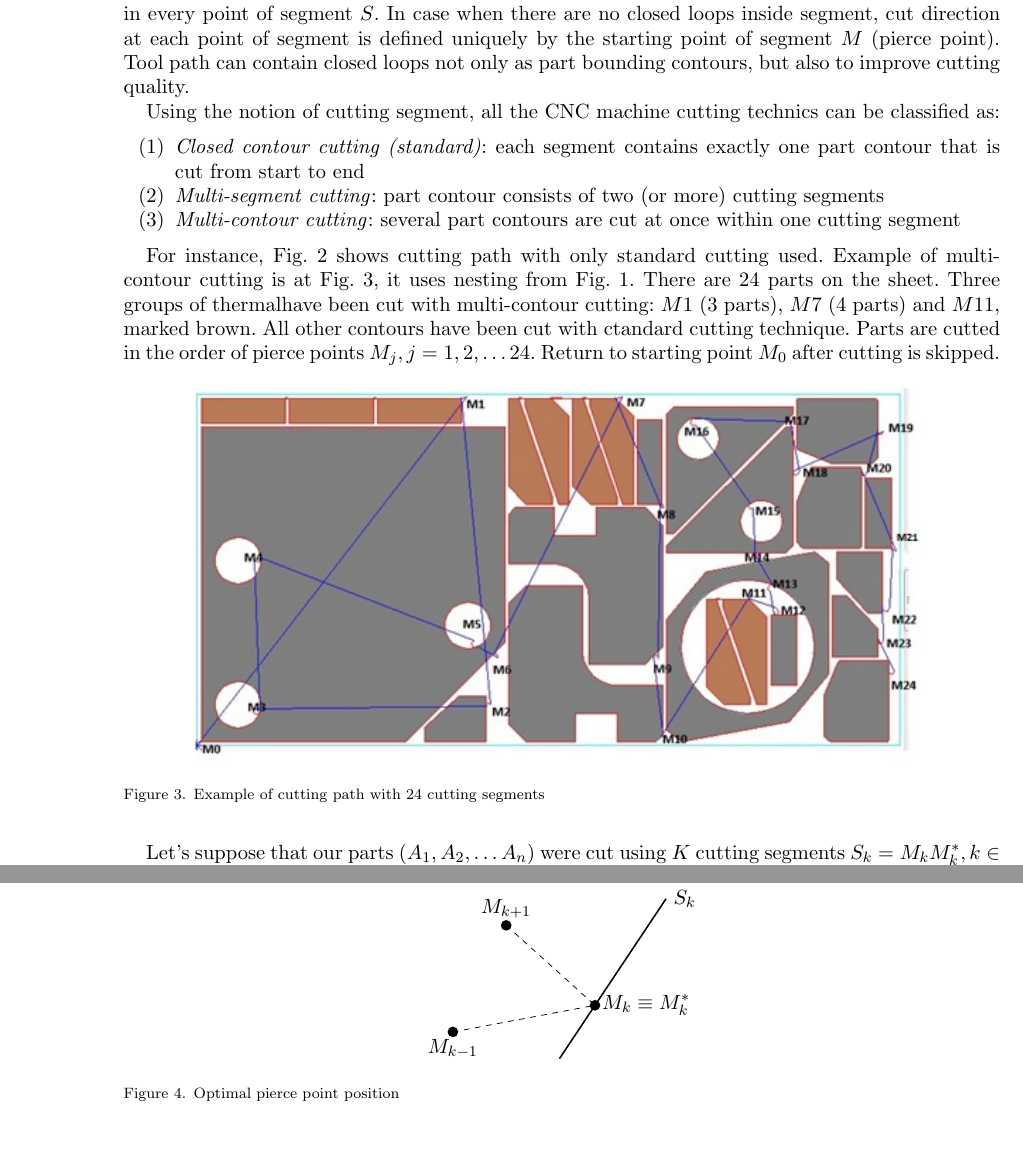
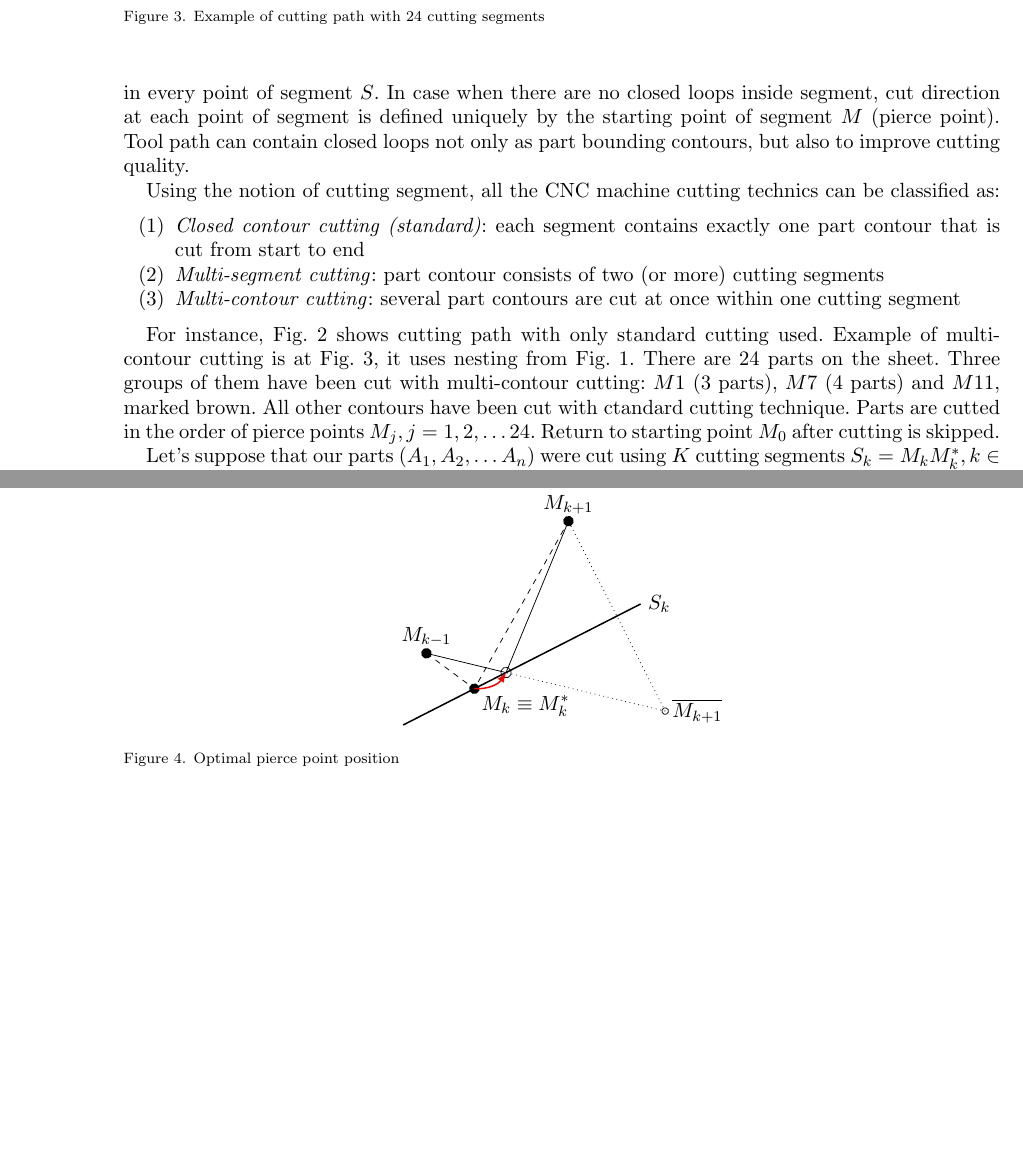
Before and after one commit to ukoloff/LaTeX, a LaTeX document (2018/en.tex): two parts of pages 3 and 7 of 8, joined at a grey line, cut so that both start at the same text, the shorter picture padded with empty space. Compiled offline with pdfLaTeX.

Commit message:
Finish 2nd drawing

```diff
--- a/2018/en.tex
+++ b/2018/en.tex
@@ -236,7 +236,7 @@ Example of multi-contour cutting is at
 Fig. \ref{cutting},
 it uses nesting from Fig. \ref{nesting}.
 There are 24 parts on the sheet.
-Three groups of thermalhave been cut with multi-contour cutting:
+Three groups of them have been cut with multi-contour cutting:
 $M1$ (3 parts),
 $M7$ (4 parts) and
 $M11$,
@@ -248,7 +248,7 @@ pierce points $M_j, j=1, 2, \dots 24$.
 Return to starting point $M_0$
 after cutting is skipped.
 
-\begin{figure}[h]
+\begin{figure}
     \begin{center}
     \includegraphics{cutting.png}
     \caption{Example of cutting path with 24 cutting segments} \label{cutting}
@@ -607,16 +607,26 @@ finding optimal position for that one
 is rather trivial using Fermat principle,
 see Fig. \ref{fermat}.
 
-\begin{figure}[h]
+\begin{figure}
     \begin{center}
-    \tikz{
+    \tikz[rotate=27]{
         \draw[thick]
-            (0, 0) -- (2, 3) node[right] {$S_k$};
-        \fill[black] (0.6666, 1) circle (0.1) coordinate (middle) node[right]  {$M_k \equiv M_k^*$};
-        \fill[black] (-2, 0.5) circle (0.1) coordinate (from) node[below]  {$M_{k-1}$};
-        \fill[black] (-1, 2.5) circle (0.1) coordinate (to) node[above] {$M_{k+1}$};
+            (0, 0) coordinate(zero) -- (5, 0) coordinate(future) node[right] {$S_k$};
+        \fill[black]
+            (1.5, 0) circle(0.1) coordinate(middle) node[below right]  {$M_k \equiv M_k^*$}
+            (1, 1) circle(0.1) coordinate(from) node[above]  {$M_{k-1}$}
+            (4.5, 2) circle(0.1) coordinate(to) node[above] {$M_{k+1}$};
+        \draw[dashed] (from) -- (middle) -- (to);
+        \draw[thin] (4.5, -2) circle(0.062) coordinate(mirror) node[right] {$\overline{M_{k+1}}$};
+        \coordinate (opt) at (intersection of zero--future and mirror--from);
+        \draw[thin] (opt) circle(0.1);
+        \draw[dotted]
+            (mirror) -- (opt)
+            (mirror) -- (to);
+        \draw[thin] (from) -- (opt) -- (to);
 
-        \draw[dashed] (from) -- (middle) -- (to);
+        \draw[->,>=latex,red,thick] (middle) to[bend right] (opt);
+
     }
     \caption{Optimal pierce point position} \label{fermat}
     \end{center}
```
